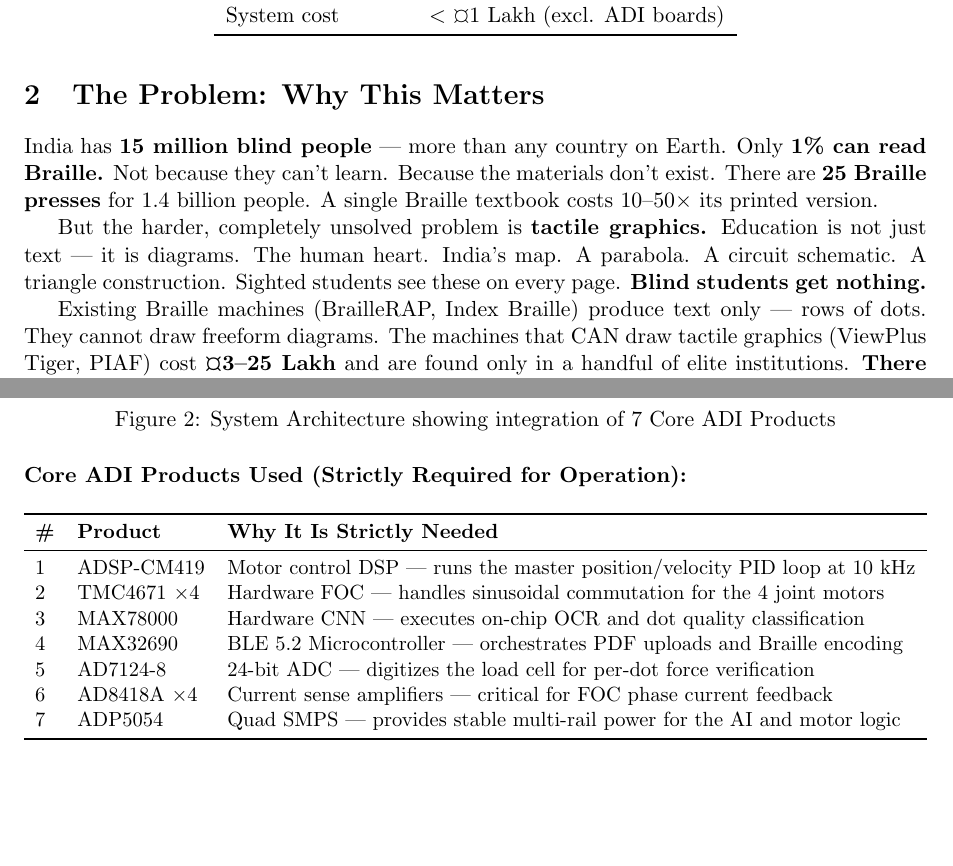
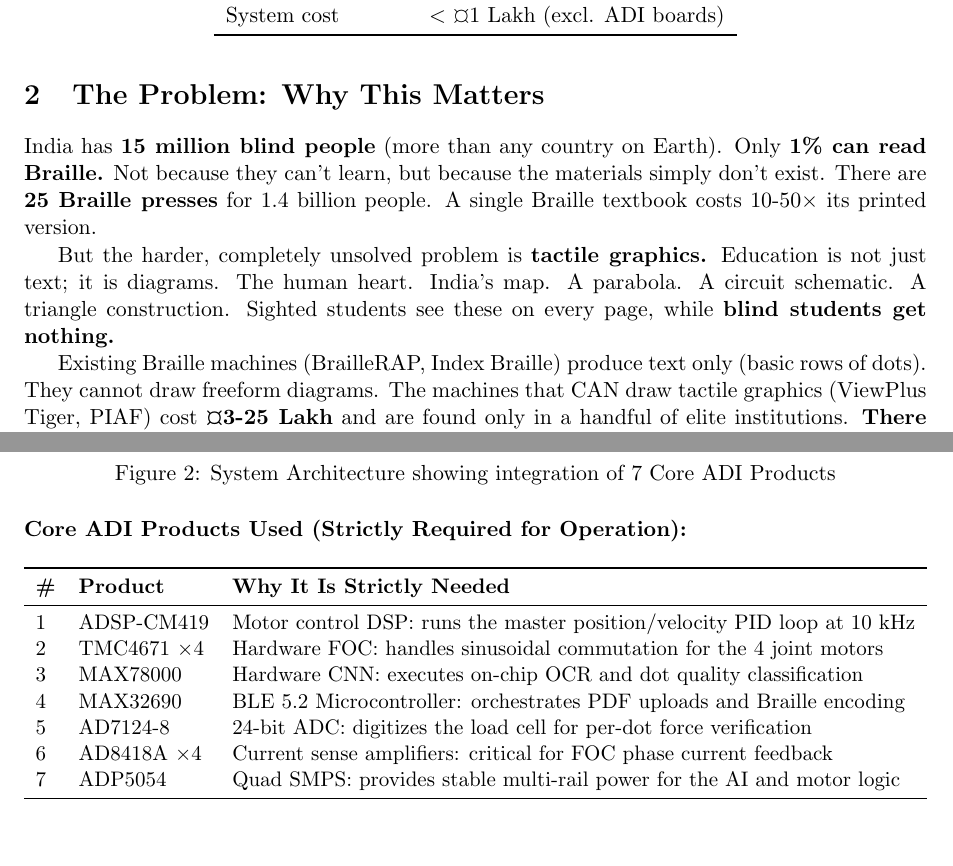
Before and after one commit to silentaf/Anweshan, a LaTeX document (main.tex): two parts of pages 2 and 6 of 8, joined at a grey line, cut so that both start at the same text, the shorter picture padded with empty space. Compiled offline with pdfLaTeX.

Commit message:
Humanize text formatting, removing em-dashes for natural punctuation

```diff
--- a/main.tex
+++ b/main.tex
@@ -17,7 +17,7 @@
     urlcolor=blue,
 }
 
-\title{\textbf{Anveshan 2026 --- Project Proposal}\\ \vspace{0.5em} \Large BrailleSCARA: A Precision SCARA Robot for Automated Braille \& Tactile Graphics Production Using ADI Motor Control and Edge AI Vision}
+\title{\textbf{Anveshan 2026: Project Proposal}\\ \vspace{0.5em} \Large BrailleSCARA: A Precision SCARA Robot for Automated Braille \& Tactile Graphics Production Using ADI Motor Control and Edge AI Vision}
 \author{
     \textbf{Team SVNIT Surat}\\
     Aman Gupta (Lead/AI), Aman Rana (Firmware), Dhyan Modi (Electronics),\\
@@ -86,12 +86,12 @@
 
 \section{The Problem: Why This Matters}
 
-India has \textbf{15 million blind people} --- more than any country on Earth. Only \textbf{1\% can read Braille.} Not because they can't learn. Because the materials don't exist.
-There are \textbf{25 Braille presses} for 1.4 billion people. A single Braille textbook costs 10--50$\times$ its printed version.
+India has \textbf{15 million blind people} (more than any country on Earth). Only \textbf{1\% can read Braille.} Not because they can't learn, but because the materials simply don't exist.
+There are \textbf{25 Braille presses} for 1.4 billion people. A single Braille textbook costs 10-50$\times$ its printed version.
 
-But the harder, completely unsolved problem is \textbf{tactile graphics.} Education is not just text --- it is diagrams. The human heart. India's map. A parabola. A circuit schematic. A triangle construction. Sighted students see these on every page. \textbf{Blind students get nothing.}
+But the harder, completely unsolved problem is \textbf{tactile graphics.} Education is not just text; it is diagrams. The human heart. India's map. A parabola. A circuit schematic. A triangle construction. Sighted students see these on every page, while \textbf{blind students get nothing.}
 
-Existing Braille machines (BrailleRAP, Index Braille) produce text only --- rows of dots. They cannot draw freeform diagrams. The machines that CAN draw tactile graphics (ViewPlus Tiger, PIAF) cost \textbf{\textcurrency 3--25 Lakh} and are found only in a handful of elite institutions. \textbf{There is no device under \textcurrency 10 Lakh in India that can produce a touchable version of a science textbook diagram.}
+Existing Braille machines (BrailleRAP, Index Braille) produce text only (basic rows of dots). They cannot draw freeform diagrams. The machines that CAN draw tactile graphics (ViewPlus Tiger, PIAF) cost \textbf{\textcurrency 3-25 Lakh} and are found only in a handful of elite institutions. \textbf{There is no device under \textcurrency 10 Lakh in India that can produce a touchable version of a science textbook diagram.}
 
 A SCARA robot can solve this because it has the two things this problem needs: \textbf{precise XY positioning} (to place dots and trace paths) and \textbf{controlled Z-axis force} (to emboss paper without tearing it). ADI's motor control technology provides the sub-0.1 mm precision that ISO-compliant Braille requires.
 
@@ -223,13 +223,13 @@
 \toprule
 \textbf{\#} & \textbf{Product} & \textbf{Why It Is Strictly Needed} \\
 \midrule
-1 & ADSP-CM419 & Motor control DSP --- runs the master position/velocity PID loop at 10 kHz \\
-2 & TMC4671 $\times$4 & Hardware FOC --- handles sinusoidal commutation for the 4 joint motors \\
-3 & MAX78000 & Hardware CNN --- executes on-chip OCR and dot quality classification \\
-4 & MAX32690 & BLE 5.2 Microcontroller --- orchestrates PDF uploads and Braille encoding \\
-5 & AD7124-8 & 24-bit ADC --- digitizes the load cell for per-dot force verification \\
-6 & AD8418A $\times$4 & Current sense amplifiers --- critical for FOC phase current feedback \\
-7 & ADP5054 & Quad SMPS --- provides stable multi-rail power for the AI and motor logic \\
+1 & ADSP-CM419 & Motor control DSP: runs the master position/velocity PID loop at 10 kHz \\
+2 & TMC4671 $\times$4 & Hardware FOC: handles sinusoidal commutation for the 4 joint motors \\
+3 & MAX78000 & Hardware CNN: executes on-chip OCR and dot quality classification \\
+4 & MAX32690 & BLE 5.2 Microcontroller: orchestrates PDF uploads and Braille encoding \\
+5 & AD7124-8 & 24-bit ADC: digitizes the load cell for per-dot force verification \\
+6 & AD8418A $\times$4 & Current sense amplifiers: critical for FOC phase current feedback \\
+7 & ADP5054 & Quad SMPS: provides stable multi-rail power for the AI and motor logic \\
 \bottomrule
 \end{tabular}%
 }
```
Also changed, not shown: main.tex (18 more changed lines).
